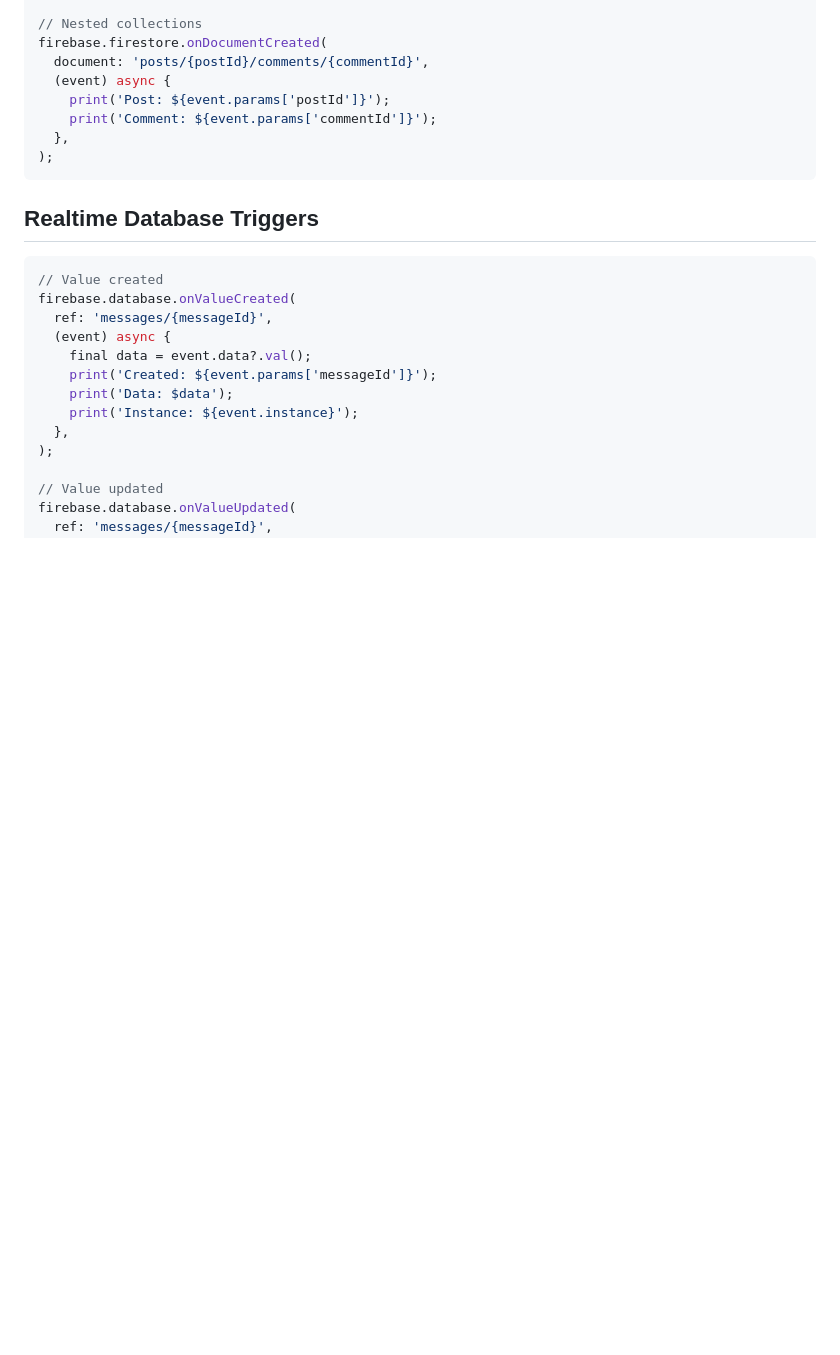
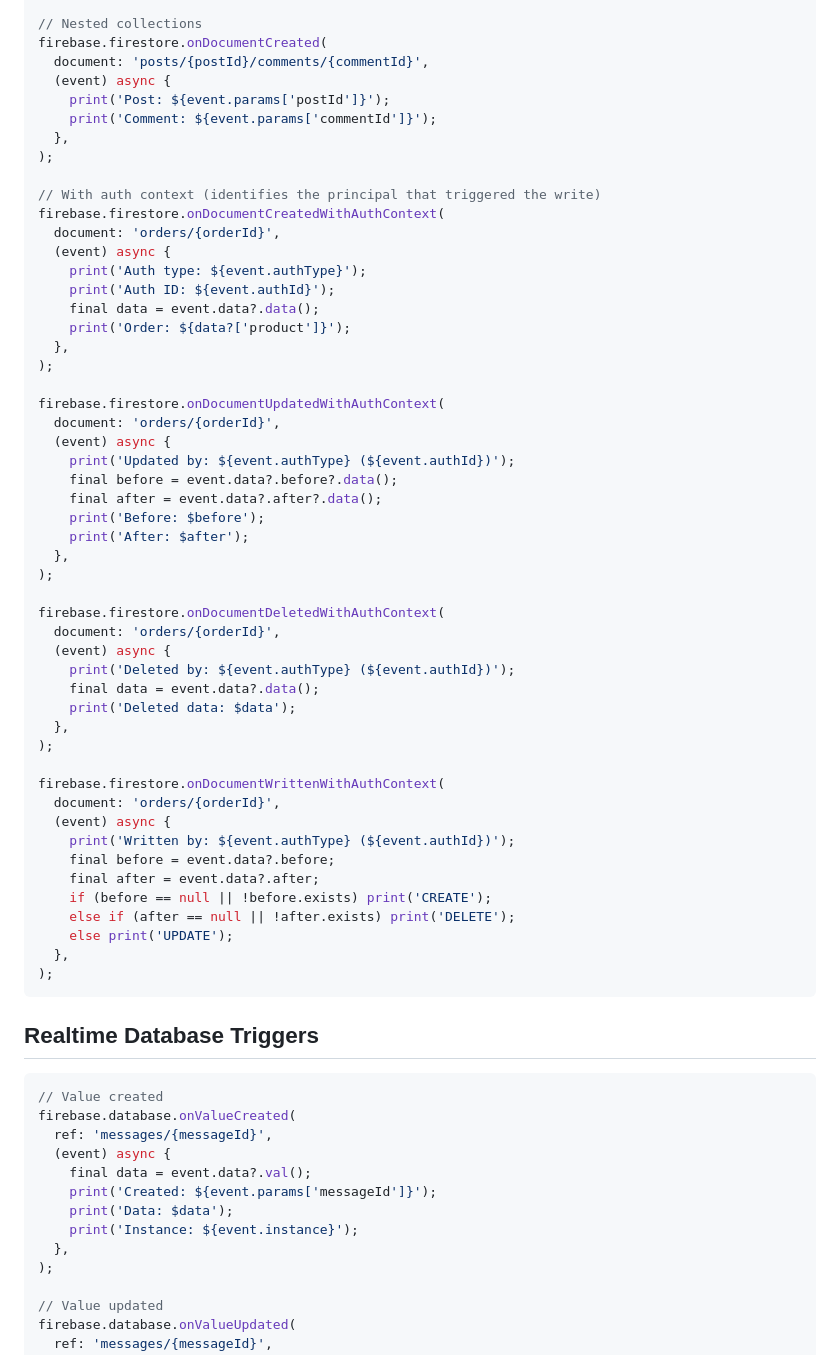
Before and after one commit to invertase/firebase_functions, a Markdown page: README.md, the part around the change. GitHub-like rendering; blank space fills up the shorter version.

Commit message:
docs(firestore): add auth context trigger README samples

````diff
--- a/README.md
+++ b/README.md
@@ -214,6 +214,49 @@ firebase.firestore.onDocumentCreated(
   (event) async {
     print('Post: ${event.params['postId']}');
     print('Comment: ${event.params['commentId']}');
+  },
+);
+
+// With auth context (identifies the principal that triggered the write)
+firebase.firestore.onDocumentCreatedWithAuthContext(
+  document: 'orders/{orderId}',
+  (event) async {
+    print('Auth type: ${event.authType}');
+    print('Auth ID: ${event.authId}');
+    final data = event.data?.data();
+    print('Order: ${data?['product']}');
+  },
+);
+
+firebase.firestore.onDocumentUpdatedWithAuthContext(
+  document: 'orders/{orderId}',
+  (event) async {
+    print('Updated by: ${event.authType} (${event.authId})');
+    final before = event.data?.before?.data();
+    final after = event.data?.after?.data();
+    print('Before: $before');
+    print('After: $after');
+  },
+);
+
+firebase.firestore.onDocumentDeletedWithAuthContext(
+  document: 'orders/{orderId}',
+  (event) async {
+    print('Deleted by: ${event.authType} (${event.authId})');
+    final data = event.data?.data();
+    print('Deleted data: $data');
+  },
+);
+
+firebase.firestore.onDocumentWrittenWithAuthContext(
+  document: 'orders/{orderId}',
+  (event) async {
+    print('Written by: ${event.authType} (${event.authId})');
+    final before = event.data?.before;
+    final after = event.data?.after;
+    if (before == null || !before.exists) print('CREATE');
+    else if (after == null || !after.exists) print('DELETE');
+    else print('UPDATE');
   },
 );
 ```
````
